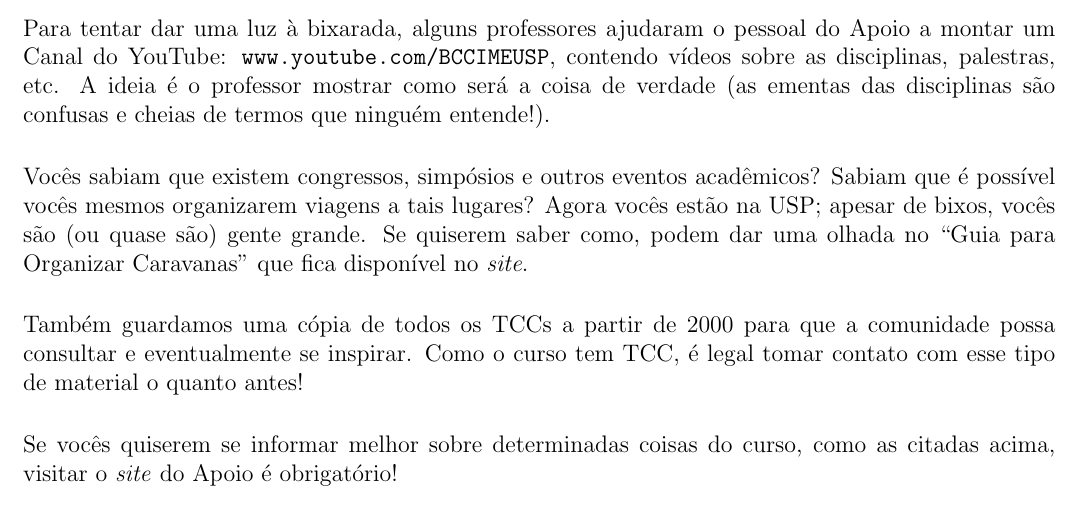
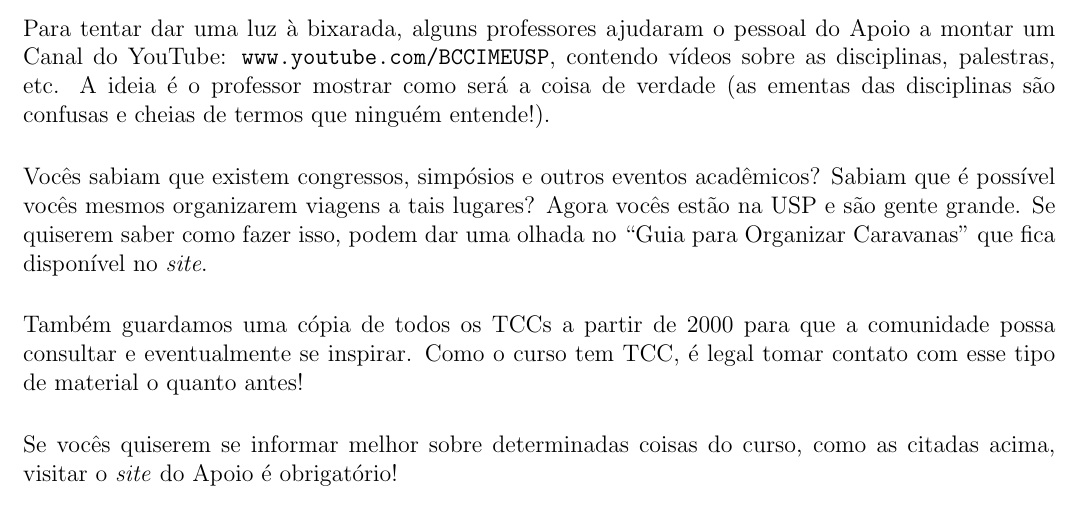
Before and after one commit to Kazuo256/guiadobixo, a LaTeX document (src/GuiaDoBixo.tex, which reads src/apoio_bcc.tex): part of page 22 of 88, cut so that both start at the same text. Compiled offline with pdfLaTeX.

Commit message:
Update apoio_bcc.tex

```diff
--- a/src/apoio_bcc.tex
+++ b/src/apoio_bcc.tex
@@ -13,9 +13,9 @@ termos que ninguém entende!).
 
 Vocês sabiam que existem congressos, simpósios e outros eventos acadêmicos?
 Sabiam que é possível vocês mesmos organizarem viagens a tais lugares? Agora
-vocês estão na USP; apesar de bixos, vocês são (ou quase são) gente grande. Se
-quiserem saber como, podem dar uma olhada no ``Guia para Organizar Caravanas''
-que fica disponível no \textit{site}.
+vocês estão na USP e são gente grande. Se quiserem saber como fazer isso, podem
+dar uma olhada no ``Guia para Organizar Caravanas'' que fica disponível
+no \textit{site}.
 
 Também guardamos uma cópia de todos os TCCs a partir de 2000 para que a
 comunidade possa consultar e eventualmente se inspirar. Como o curso tem TCC, é
```
